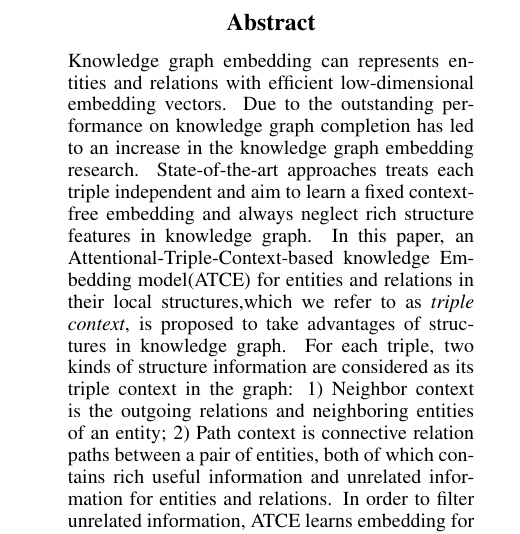
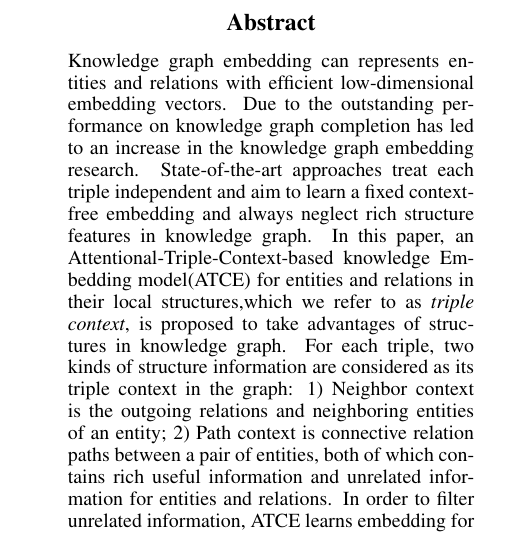
Before and after one commit to gaohuan2015/IJCAI, a LaTeX paper (ijcai17.tex): part of one column of the page, cut so that both start at the same text. Compiled offline with pdfLaTeX.

Commit message:
modify some mistakes

```diff
--- a/ijcai17.tex
+++ b/ijcai17.tex
@@ -77,7 +77,7 @@ Southeast University, Nanjing, China  \\
 \maketitle
 
 \begin{abstract}
-    Knowledge graph embedding can represents entities and relations with efficient low-dimensional embedding vectors. Due to the outstanding performance on knowledge graph completion has led to an increase in the knowledge graph embedding research. State-of-the-art approaches treats each triple independent and aim to learn a fixed context-free embedding and always neglect rich structure features in knowledge graph. In this paper, an Attentional-Triple-Context-based knowledge Embedding model(ATCE) for entities and relations in their local structures,which we refer to as \emph{triple context}, is proposed to take advantages of structures in knowledge graph. For each triple, two kinds of structure information are considered as its triple context in the graph: 1) Neighbor context is the outgoing relations and neighboring entities of an entity; 2) Path context is connective relation paths between a pair of entities, both of which contains rich useful information and unrelated information for entities and relations. In order to filter unrelated information, ATCE learns embedding for entities and relations with a attention mechanism and is expected to select the useful information in triple context. The experimental results show that our model outperforms the state-of-the-art methods for link prediction and entity prediction.
+    Knowledge graph embedding can represents entities and relations with efficient low-dimensional embedding vectors. Due to the outstanding performance on knowledge graph completion has led to an increase in the knowledge graph embedding research. State-of-the-art approaches treat each triple independent and aim to learn a fixed context-free embedding and always neglect rich structure features in knowledge graph. In this paper, an Attentional-Triple-Context-based knowledge Embedding model(ATCE) for entities and relations in their local structures,which we refer to as \emph{triple context}, is proposed to take advantages of structures in knowledge graph. For each triple, two kinds of structure information are considered as its triple context in the graph: 1) Neighbor context is the outgoing relations and neighboring entities of an entity; 2) Path context is connective relation paths between a pair of entities, both of which contains rich useful information and unrelated information for entities and relations. In order to filter unrelated information, ATCE learns embedding for entities and relations with a attention mechanism and is expected to select the useful information in triple context. The experimental results show that our model outperforms the state-of-the-art methods for link prediction and entity prediction.
 \end{abstract}
 
 
```
Also changed, not shown: ijcai17.pdf, 2 other files.
